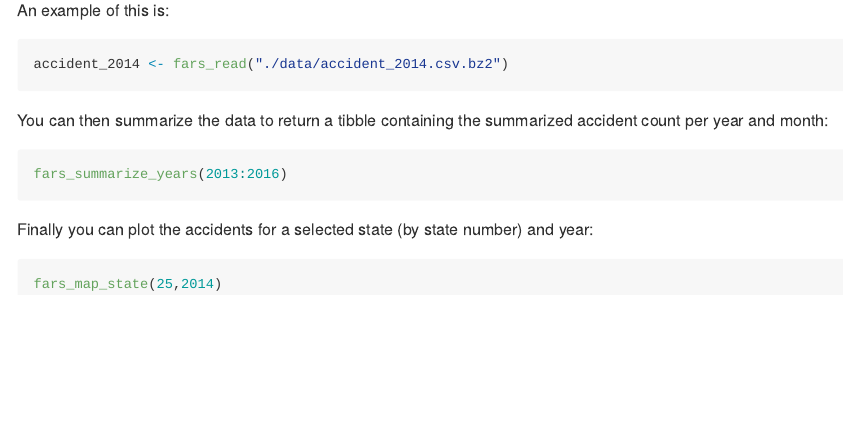
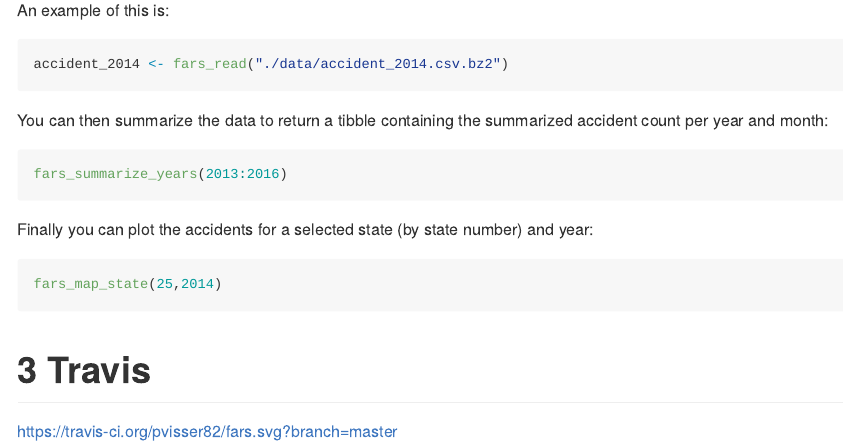
Before and after one commit to pvisser82/fars, an R Markdown document (README.Rmd): the page in a window 1100 px wide, from 340 px down. The pictures show the output file README.md that the author committed with the source, drawn offline in the style of GitHub.

Commit message:
Added Travis badge

````diff
--- a/README.Rmd
+++ b/README.Rmd
@@ -39,3 +39,6 @@ Finally you can plot the accidents for a selected state (by state number) and ye
 ```r
 fars_map_state(25,2014)
 ```
+
+#3 Travis
+https://travis-ci.org/pvisser82/fars.svg?branch=master
````
Also changed, not shown: README.md.
